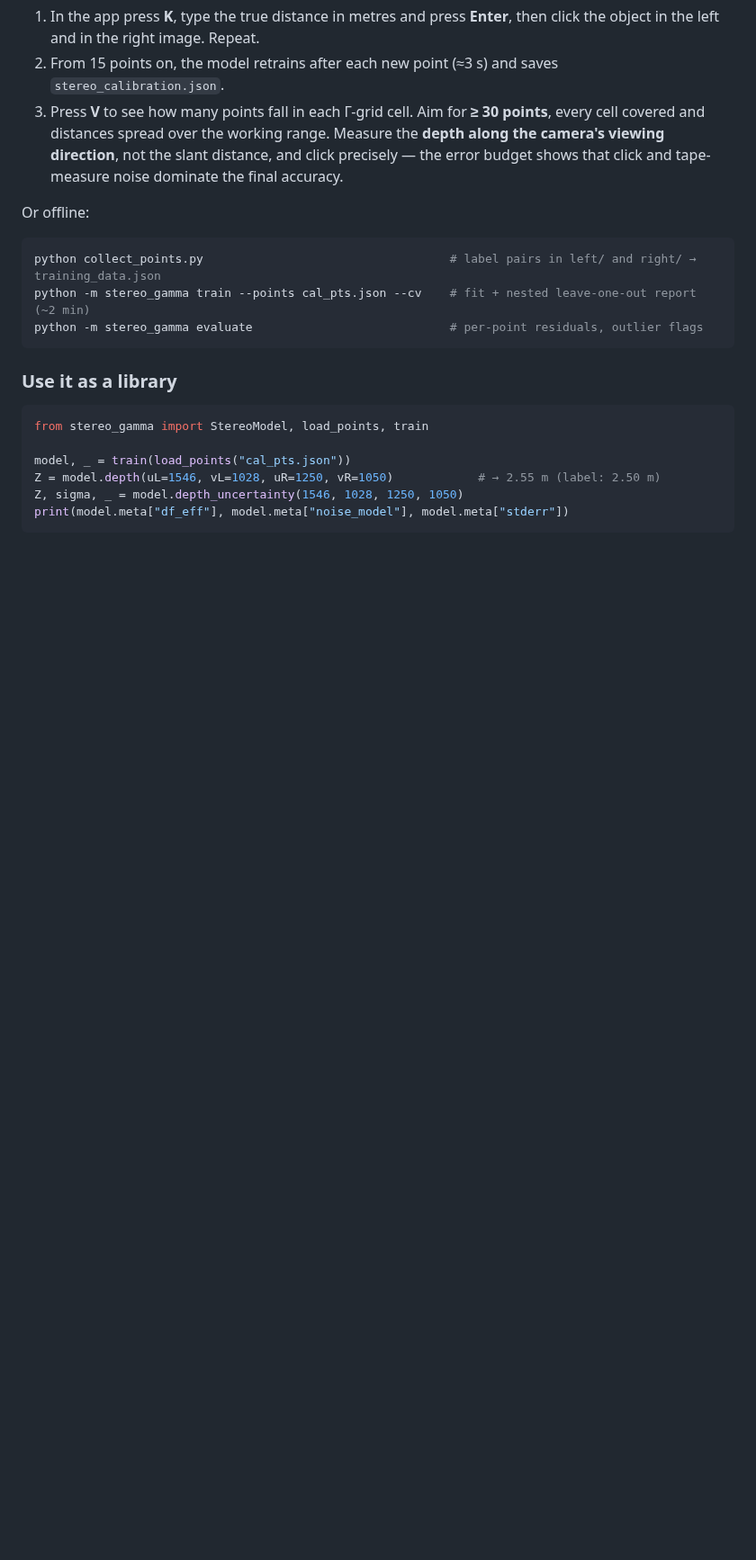
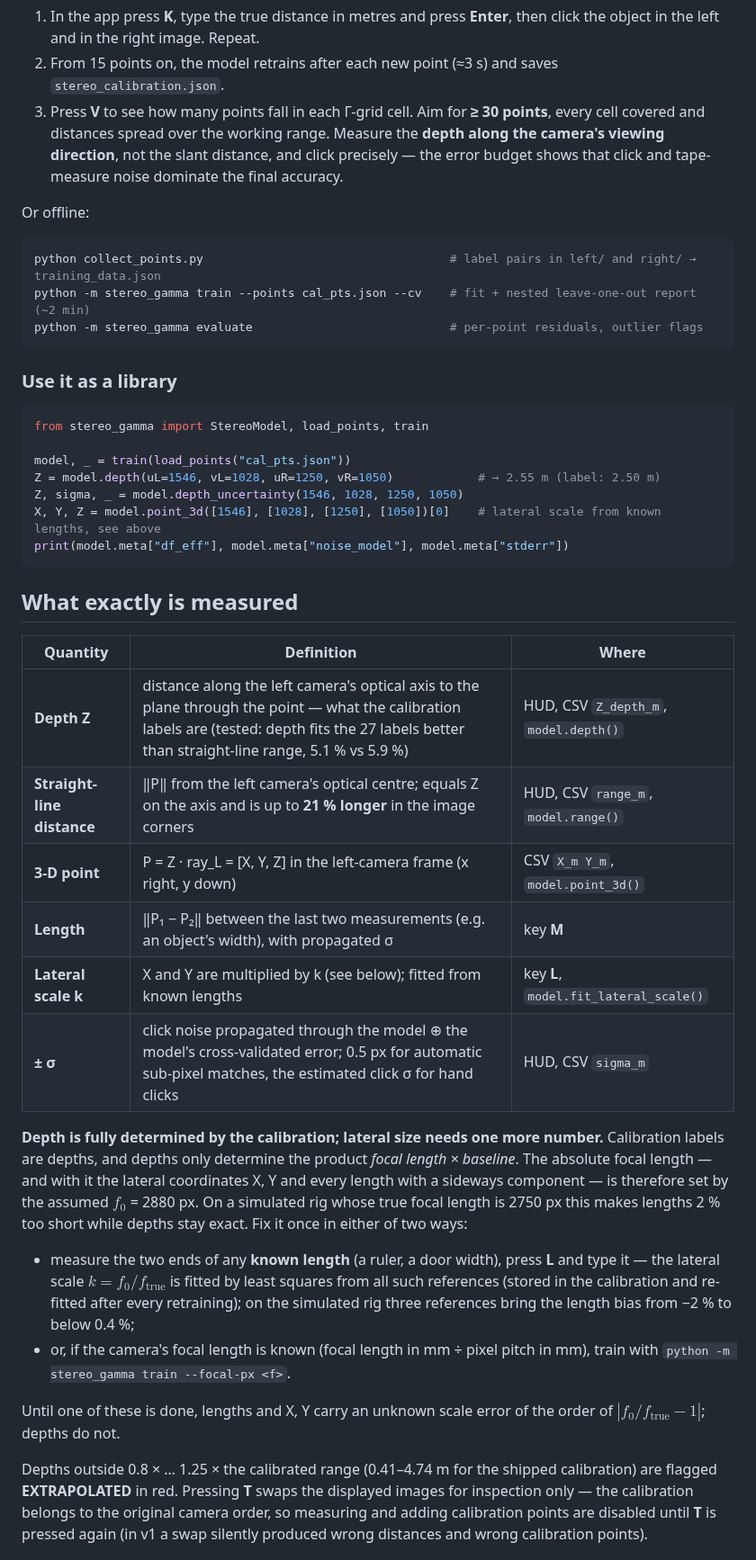
Before and after one commit to GEV44/stereo-distance-calculator, a Markdown page: README.md, the part around one of its changes. Shown at 90% size. Drawn GitHub-style; blank space fills up the shorter version.

````diff
--- a/README.md
+++ b/README.md
@@ -270,5 +272,39 @@ from stereo_gamma import StereoModel, load_points, train
 model, _ = train(load_points("cal_pts.json"))
 Z = model.depth(uL=1546, vL=1028, uR=1250, vR=1050)            # → 2.55 m (label: 2.50 m)
 Z, sigma, _ = model.depth_uncertainty(1546, 1028, 1250, 1050)
+X, Y, Z = model.point_3d([1546], [1028], [1250], [1050])[0]    # lateral scale from known lengths, see above
 print(model.meta["df_eff"], model.meta["noise_model"], model.meta["stderr"])
 ```
+
+## What exactly is measured
+
+| Quantity | Definition | Where |
+|---|---|---|
+| **Depth Z** | distance along the left camera's optical axis to the plane through the point — what the calibration labels are (tested: depth fits the 27 labels better than straight-line range, 5.1 % vs 5.9 %) | HUD, CSV `Z_depth_m`, `model.depth()` |
+| **Straight-line distance** | ‖P‖ from the left camera's optical centre; equals Z on the axis and is up to **21 % longer** in the image corners | HUD, CSV `range_m`, `model.range()` |
+| **3-D point** | P = Z · ray_L = [X, Y, Z] in the left-camera frame (x right, y down) | CSV `X_m Y_m`, `model.point_3d()` |
+| **Length** | ‖P₁ − P₂‖ between the last two measurements (e.g. an object's width), with propagated σ | key **M** |
+| **Lateral scale k** | X and Y are multiplied by k (see below); fitted from known lengths | key **L**, `model.fit_lateral_scale()` |
+| **± σ** | click noise propagated through the model ⊕ the model's cross-validated error; 0.5 px for automatic sub-pixel matches, the estimated click σ for hand clicks | HUD, CSV `sigma_m` |
+
+**Depth is fully determined by the calibration; lateral size needs one more number.** Calibration labels
+are depths, and depths only determine the product *focal length × baseline*. The absolute focal length —
+and with it the lateral coordinates X, Y and every length with a sideways component — is therefore set by
+the assumed $f_0$ = 2880 px. On a simulated rig whose true focal length is 2750 px this makes lengths
+2 % too short while depths stay exact. Fix it once in either of two ways:
+
+- measure the two ends of any **known length** (a ruler, a door width), press **L** and type it — the
+  lateral scale $k=f_0/f_\text{true}$ is fitted by least squares from all such references (stored in the
+  calibration and re-fitted after every retraining); on the simulated rig three references bring the
+  length bias from −2 % to below 0.4 %;
+- or, if the camera's focal length is known (focal length in mm ÷ pixel pitch in mm), train with
+  `python -m stereo_gamma train --focal-px <f>`.
+
+Until one of these is done, lengths and X, Y carry an unknown scale error of the order of
+$|f_0/f_\text{true}-1|$; depths do not.
+
+Depths outside 0.8 × … 1.25 × the calibrated range (0.41–4.74 m for the shipped calibration) are flagged
+**EXTRAPOLATED** in red. Pressing **T** swaps the displayed images for inspection only — the calibration
+belongs to the original camera order, so measuring and adding calibration points are disabled until
+**T** is pressed again (in v1 a swap silently produced wrong distances and wrong calibration points).
+
````
Also changed, not shown: other parts of README.md (+35 -9 lines), docs/README.md (+1 -1 lines), docs/figures/app_demo.png, 13 other files.
